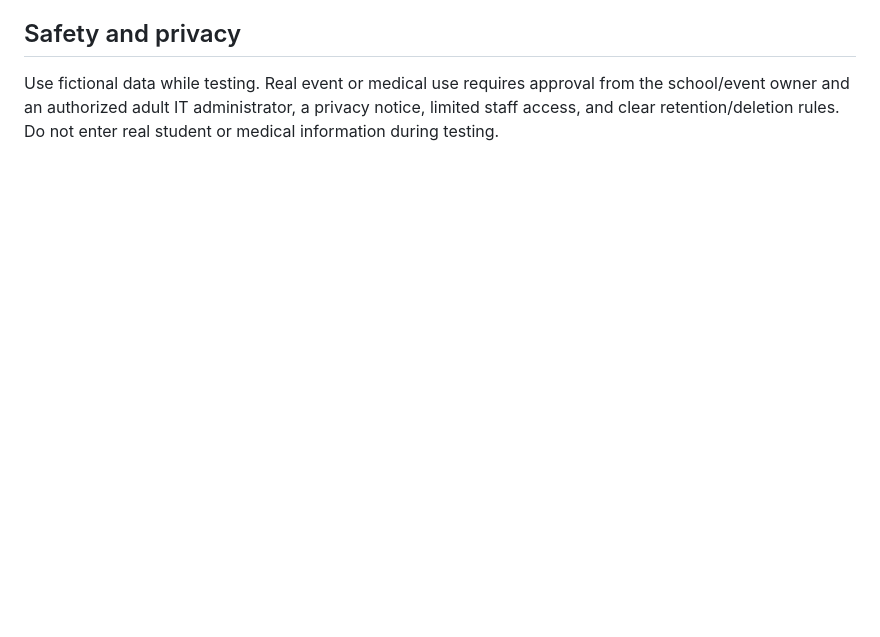
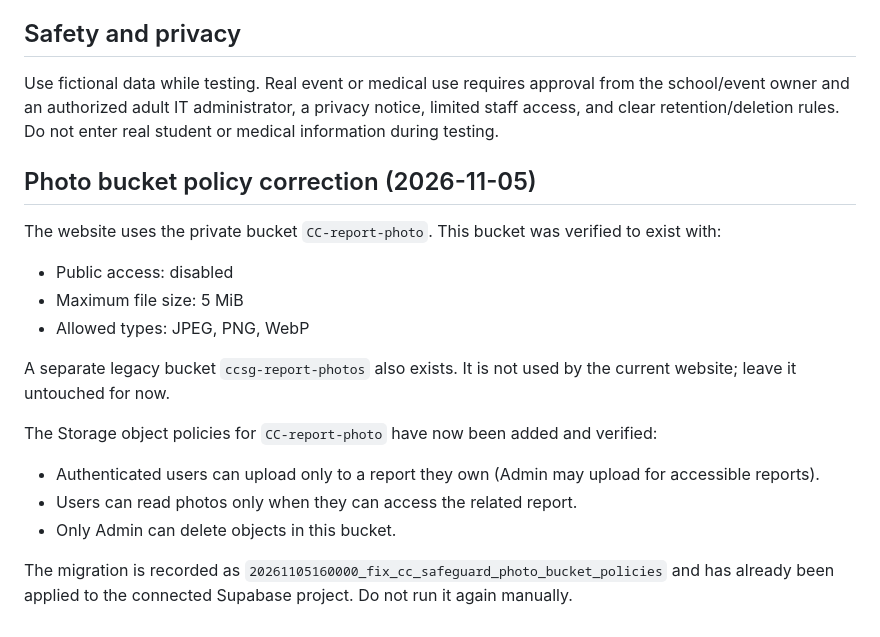
Before and after one commit to 2515801kenzo-creator/cc-safeguard-live, a Markdown page: supabase/CLOUD_SETUP.md, the part around the change. Drawn GitHub-style; blank space fills up the shorter version.

Commit message:
Document verified private photo bucket policies

```diff
--- a/supabase/CLOUD_SETUP.md
+++ b/supabase/CLOUD_SETUP.md
@@ -65,3 +65,20 @@ Permanent deletion is intentionally refused when an account owns reports or uplo
 ## Safety and privacy
 
 Use fictional data while testing. Real event or medical use requires approval from the school/event owner and an authorized adult IT administrator, a privacy notice, limited staff access, and clear retention/deletion rules. Do not enter real student or medical information during testing.
+
+
+## Photo bucket policy correction (2026-11-05)
+
+The website uses the private bucket `CC-report-photo`. This bucket was verified to exist with:
+- Public access: disabled
+- Maximum file size: 5 MiB
+- Allowed types: JPEG, PNG, WebP
+
+A separate legacy bucket `ccsg-report-photos` also exists. It is not used by the current website; leave it untouched for now.
+
+The Storage object policies for `CC-report-photo` have now been added and verified:
+- Authenticated users can upload only to a report they own (Admin may upload for accessible reports).
+- Users can read photos only when they can access the related report.
+- Only Admin can delete objects in this bucket.
+
+The migration is recorded as `20261105160000_fix_cc_safeguard_photo_bucket_policies` and has already been applied to the connected Supabase project. Do not run it again manually.
```
